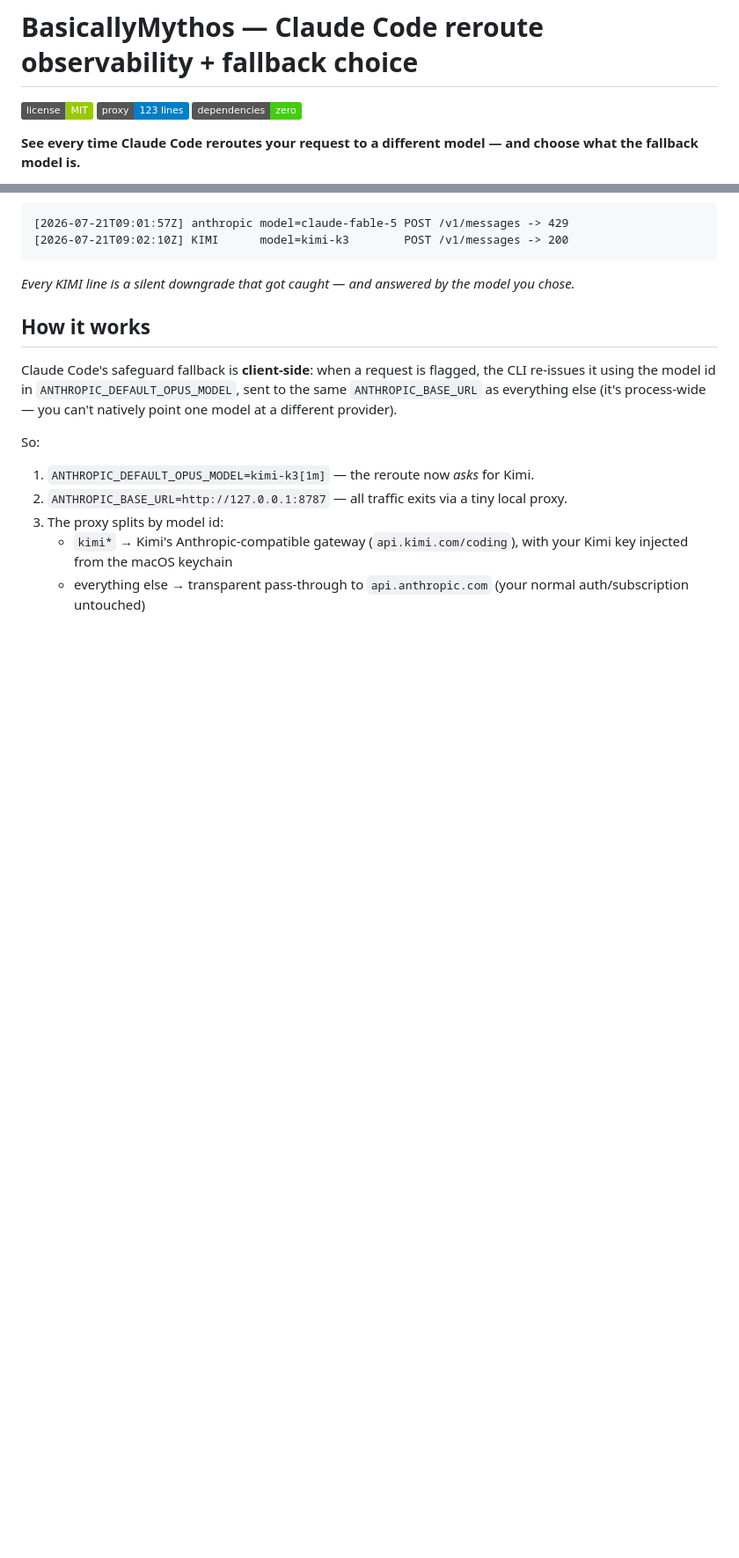
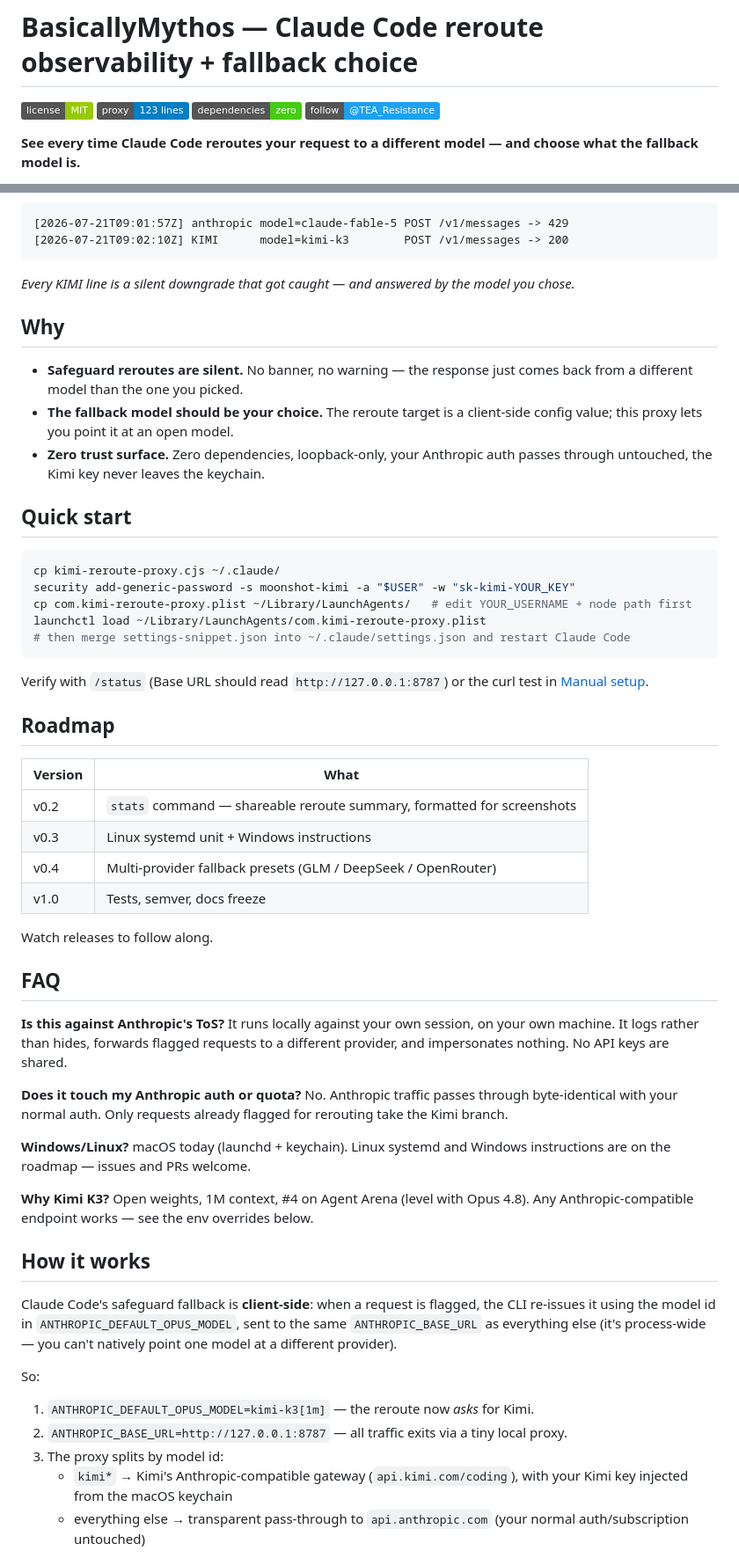
Before and after one commit to Tea-Resistance/BasicallyMythos, a Markdown page: README.md, 2 parts joined by grey strips. Shown at 88% size. Drawn GitHub-style; badges without logos; blank space fills up the shorter version.

Commit message:
README: quick start, why, roadmap, FAQ, X badge + CONTRIBUTING + CHANGELOG

````diff
--- a/README.md
+++ b/README.md
@@ -3,6 +3,7 @@
 [![License: MIT](https://img.shields.io/badge/license-MIT-green.svg)](LICENSE)
 [![proxy size](https://img.shields.io/badge/proxy-123%20lines-blue.svg)](kimi-reroute-proxy.cjs)
 [![deps](https://img.shields.io/badge/dependencies-zero-brightgreen.svg)](kimi-reroute-proxy.cjs)
+[![Follow @TEA_Resistance](https://img.shields.io/badge/follow-%40TEA__Resistance-1DA1F2.svg)](https://x.com/TEA_Resistance)
 
 **See every time Claude Code reroutes your request to a different model — and choose what the fallback model is.**
 
@@ -22,6 +23,56 @@ two settings keys.
 [2026-07-21T09:02:10Z] KIMI      model=kimi-k3        POST /v1/messages -> 200
 ```
 *Every KIMI line is a silent downgrade that got caught — and answered by the model you chose.*
+
+## Why
+
+- **Safeguard reroutes are silent.** No banner, no warning — the response just
+  comes back from a different model than the one you picked.
+- **The fallback model should be your choice.** The reroute target is a
+  client-side config value; this proxy lets you point it at an open model.
+- **Zero trust surface.** Zero dependencies, loopback-only, your Anthropic auth
+  passes through untouched, the Kimi key never leaves the keychain.
+
+## Quick start
+
+```bash
+cp kimi-reroute-proxy.cjs ~/.claude/
+security add-generic-password -s moonshot-kimi -a "$USER" -w "sk-kimi-YOUR_KEY"
+cp com.kimi-reroute-proxy.plist ~/Library/LaunchAgents/   # edit YOUR_USERNAME + node path first
+launchctl load ~/Library/LaunchAgents/com.kimi-reroute-proxy.plist
+# then merge settings-snippet.json into ~/.claude/settings.json and restart Claude Code
+```
+
+Verify with `/status` (Base URL should read `http://127.0.0.1:8787`) or the curl
+test in [Manual setup](#setup).
+
+## Roadmap
+
+| Version | What |
+|---|---|
+| v0.2 | `stats` command — shareable reroute summary, formatted for screenshots |
+| v0.3 | Linux systemd unit + Windows instructions |
+| v0.4 | Multi-provider fallback presets (GLM / DeepSeek / OpenRouter) |
+| v1.0 | Tests, semver, docs freeze |
+
+Watch releases to follow along.
+
+## FAQ
+
+**Is this against Anthropic's ToS?** It runs locally against your own session,
+on your own machine. It logs rather than hides, forwards flagged requests to a
+different provider, and impersonates nothing. No API keys are shared.
+
+**Does it touch my Anthropic auth or quota?** No. Anthropic traffic passes
+through byte-identical with your normal auth. Only requests already flagged for
+rerouting take the Kimi branch.
+
+**Windows/Linux?** macOS today (launchd + keychain). Linux systemd and Windows
+instructions are on the roadmap — issues and PRs welcome.
+
+**Why Kimi K3?** Open weights, 1M context, #4 on Agent Arena (level with Opus
+4.8). Any Anthropic-compatible endpoint works — see the env overrides below.
+
 
 
 ## How it works
````
Also changed, not shown: CHANGELOG.md (added, +5 -0 lines), CONTRIBUTING.md (added, +13 -0 lines).
